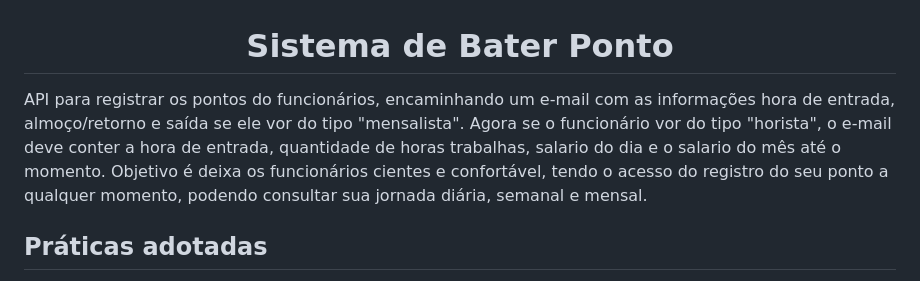
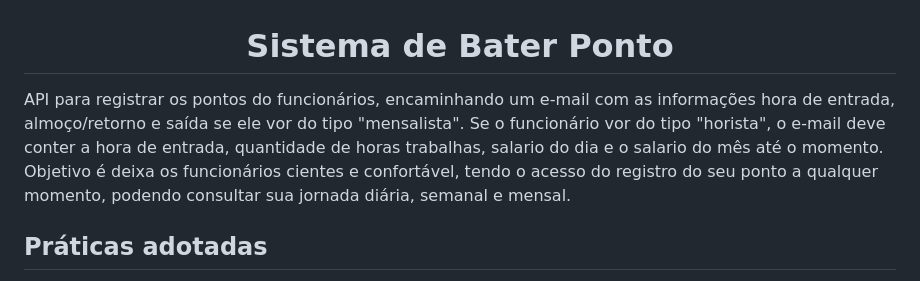
Before and after one commit to erickknsilva/Sytem_Ponto, a Markdown page: README.md, the part around the change. Drawn GitHub-style.

```diff
--- a/README.md
+++ b/README.md
@@ -2,7 +2,7 @@
   Sistema de Bater Ponto
 </h1>
 
-API para registrar os pontos do funcionários, encaminhando um e-mail com as informações hora de entrada, almoço/retorno e saída se ele vor do tipo "mensalista". Agora se o funcionário vor do tipo "horista", o e-mail deve conter a hora de entrada, quantidade de horas trabalhas, salario do dia e o salario do mês até o momento. Objetivo é deixa os funcionários cientes e confortável, tendo o acesso do registro do seu ponto a qualquer momento, podendo consultar sua jornada diária, semanal e mensal.
+API para registrar os pontos do funcionários, encaminhando um e-mail com as informações hora de entrada, almoço/retorno e saída se ele vor do tipo "mensalista". Se o funcionário vor do tipo "horista", o e-mail deve conter a hora de entrada, quantidade de horas trabalhas, salario do dia e o salario do mês até o momento. Objetivo é deixa os funcionários cientes e confortável, tendo o acesso do registro do seu ponto a qualquer momento, podendo consultar sua jornada diária, semanal e mensal.
 
 
 ## Práticas adotadas
```
